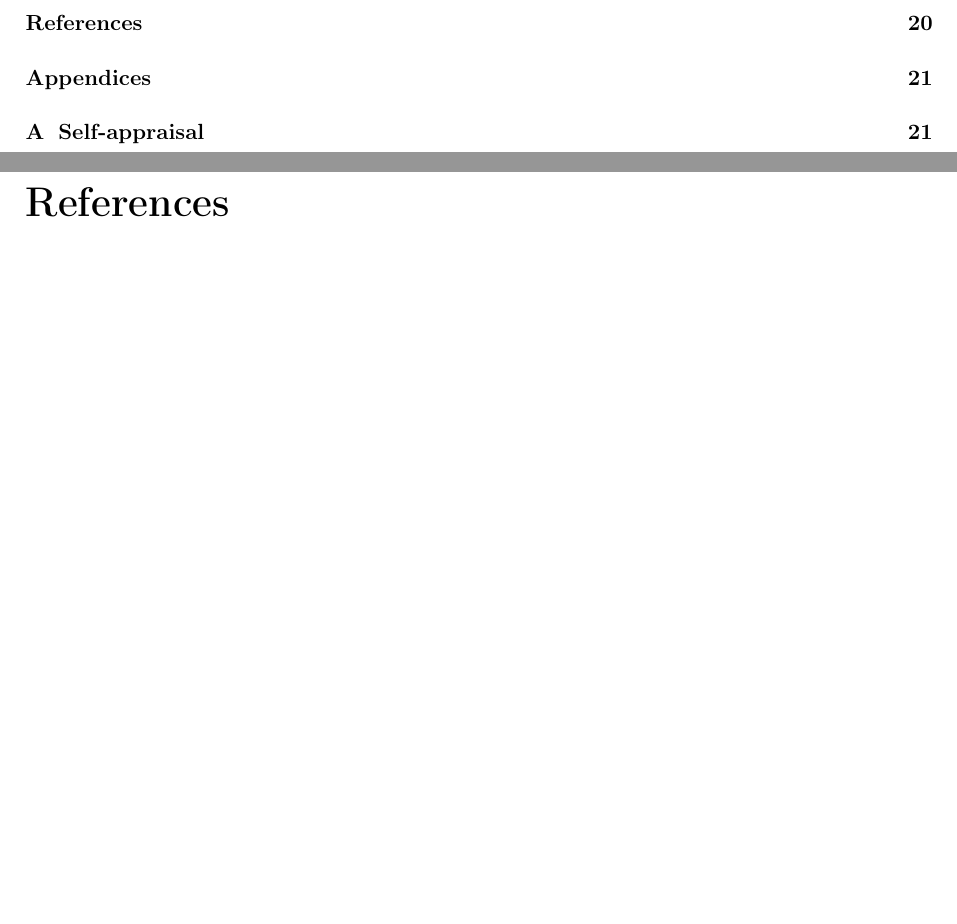
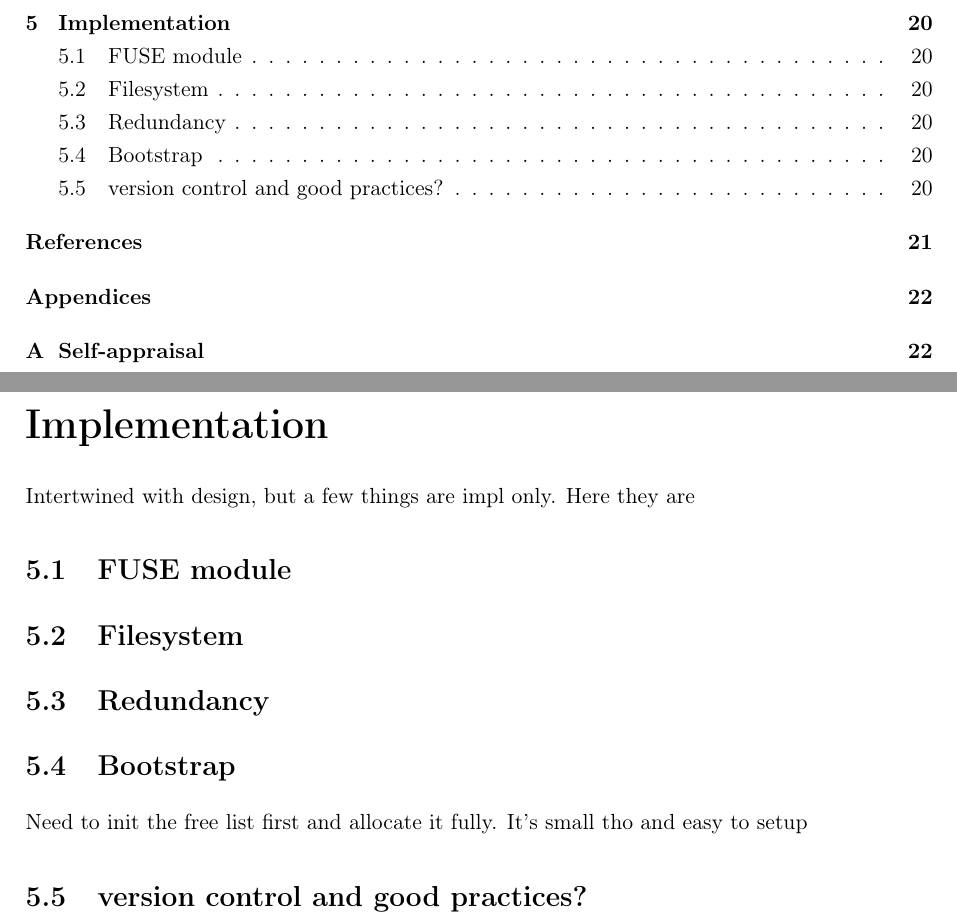
Before and after one commit to Loosper/thesis, a LaTeX thesis (final_report/finalReport.tex, which reads final_report/chapters/implementation.tex): two parts of pages 6 and 25 of 27 before the commit and two parts of pages 6 and 25 of 28 after it, joined at a grey line, cut at the place of the change, the shorter picture padded with empty space. Compiled offline with pdfLaTeX.

Commit message:
boilerplate for implemnetation

```diff
--- /dev/null
+++ b/final_report/chapters/implementation.tex
@@ -0,0 +1,15 @@
+\chapter{Implementation}
+
+    Intertwined with design, but a few things are impl only. Here they are
+
+    \section{FUSE module}
+
+    \section{Filesystem}
+
+    \section{Redundancy}
+
+    \section{Bootstrap}
+
+        Need to init the free list first and allocate it fully. It's small tho and easy to setup
+
+    \section{version control and good practices?}
--- a/final_report/finalReport.tex
+++ b/final_report/finalReport.tex
@@ -13,6 +13,7 @@
 % The "chapter1.tex" etc. files should be in a directory called "chapters"
 \include{./chapters/background}
 \include{./chapters/design}
+\include{./chapters/implementation}
 
 % Adds references to the table of contents.
 \addcontentsline{toc}{chapter}{References}
```
